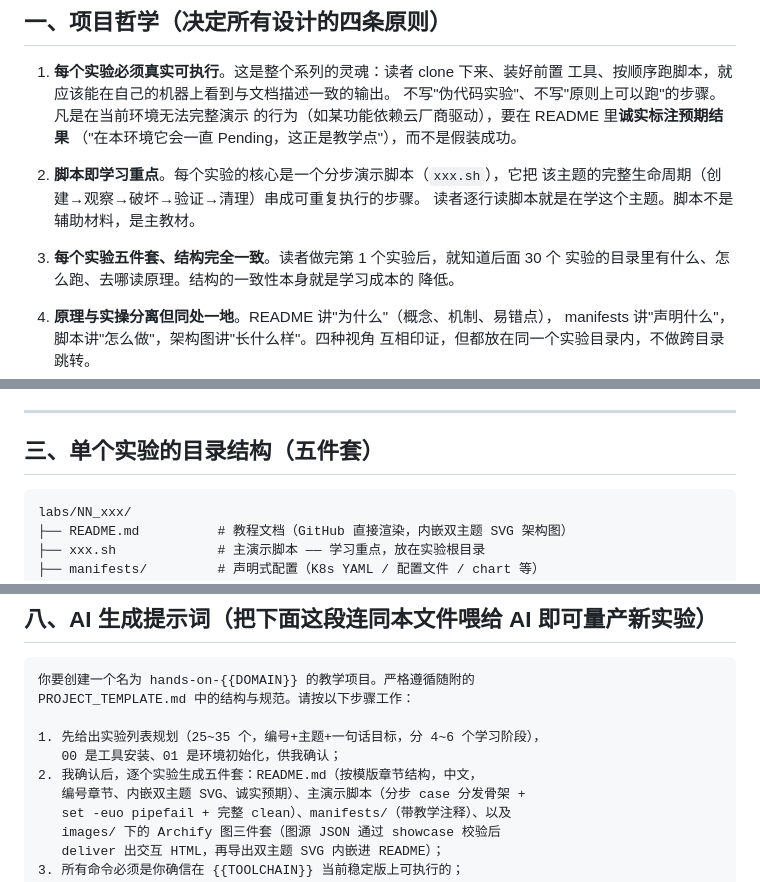
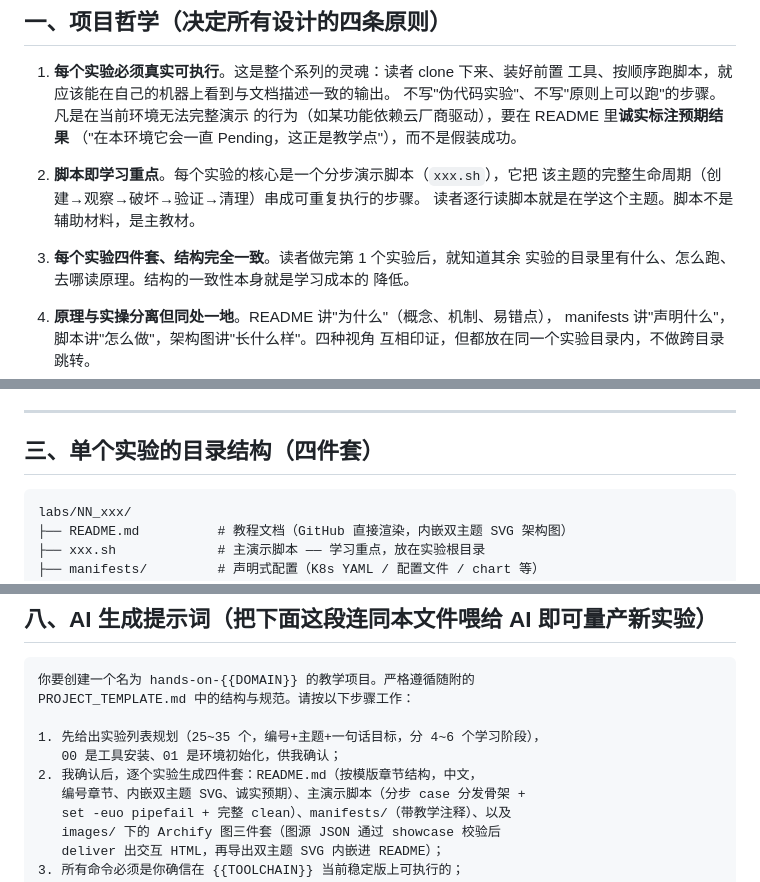
Before and after one commit to yong-huang/hands-on-kubernetes, a Markdown page: PROJECT_TEMPLATE.md, 3 parts joined by grey strips. Drawn GitHub-style.

````diff
--- a/PROJECT_TEMPLATE.md
+++ b/PROJECT_TEMPLATE.md
@@ -20,7 +20,7 @@
    该主题的完整生命周期（创建→观察→破坏→验证→清理）串成可重复执行的步骤。
    读者逐行读脚本就是在学这个主题。脚本不是辅助材料，是主教材。
 
-3. **每个实验五件套、结构完全一致**。读者做完第 1 个实验后，就知道后面 30 个
+3. **每个实验四件套、结构完全一致**。读者做完第 1 个实验后，就知道其余
    实验的目录里有什么、怎么跑、去哪读原理。结构的一致性本身就是学习成本的
    降低。
 
@@ -69,7 +69,7 @@ hands-on-{{DOMAIN}}/
 
 ---
 
-## 三、单个实验的目录结构（五件套）
+## 三、单个实验的目录结构（四件套）
 
 ```
 labs/NN_xxx/
@@ -330,7 +330,7 @@ PROJECT_TEMPLATE.md 中的结构与规范。请按以下步骤工作：
 
 1. 先给出实验列表规划（25~35 个，编号+主题+一句话目标，分 4~6 个学习阶段），
    00 是工具安装、01 是环境初始化，供我确认；
-2. 我确认后，逐个实验生成五件套：README.md（按模版章节结构，中文，
+2. 我确认后，逐个实验生成四件套：README.md（按模版章节结构，中文，
    编号章节、内嵌双主题 SVG、诚实预期）、主演示脚本（分步 case 分发骨架 +
    set -euo pipefail + 完整 clean）、manifests/（带教学注释）、以及
    images/ 下的 Archify 图三件套（图源 JSON 通过 showcase 校验后
````
Also changed, not shown: README.md (+14 -11 lines).
